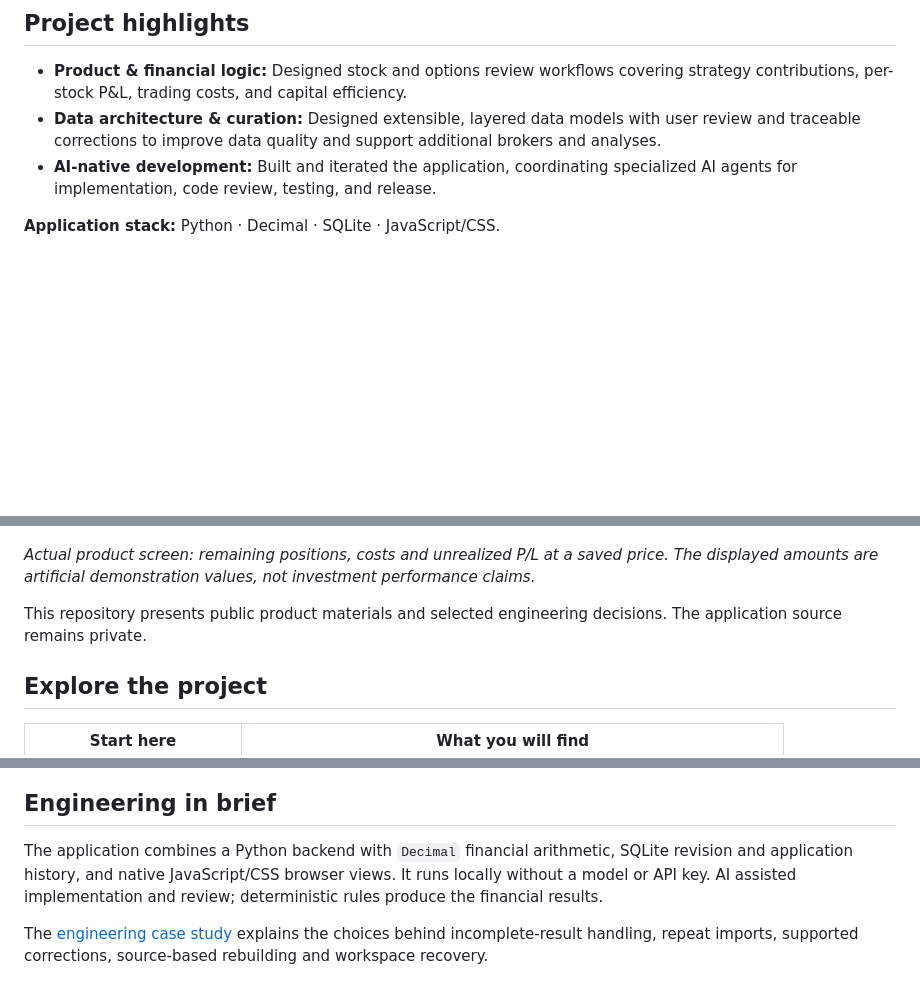
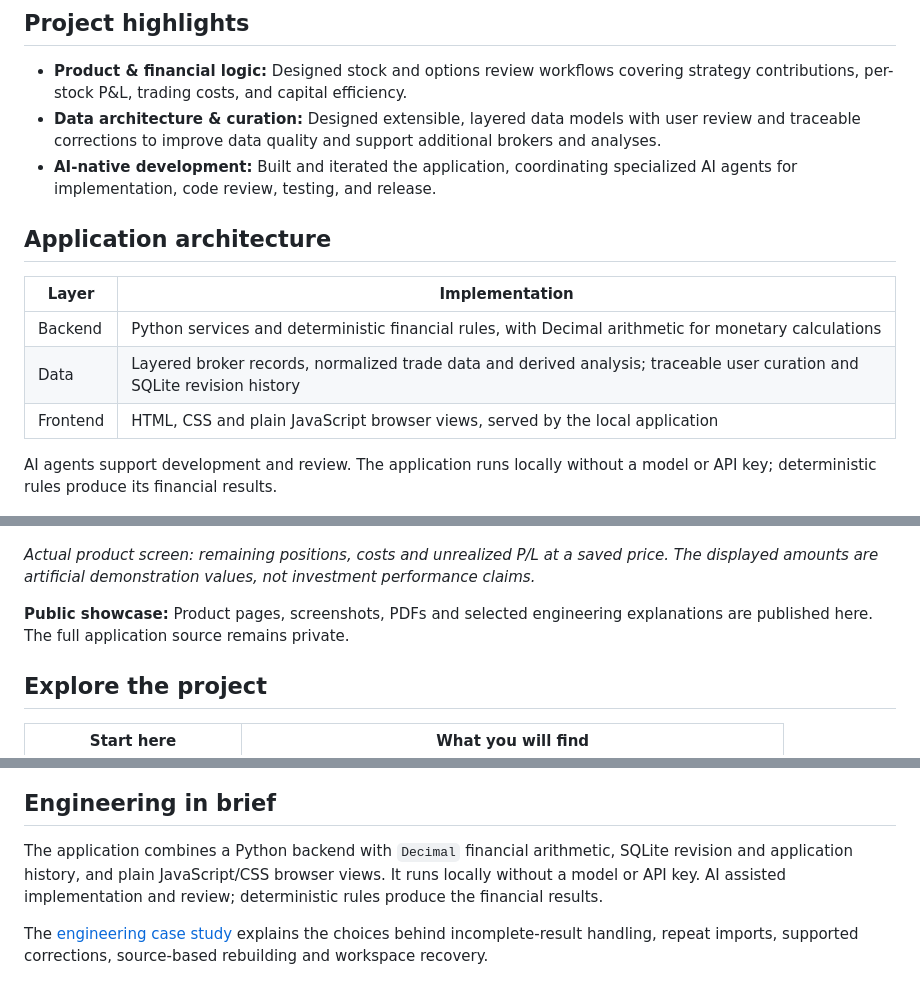
Before and after one commit to TradingAlphaDNA/tad-showcase, a Markdown page: README.md, 3 parts joined by grey strips. Rendered like a GitHub page; blank space fills up the shorter version.

Commit message:
docs: explain application architecture and private source scope

```diff
--- a/README.md
+++ b/README.md
@@ -16,13 +16,21 @@ Pricing and usage terms are not yet announced.
 - **Data architecture & curation:** Designed extensible, layered data models with user review and traceable corrections to improve data quality and support additional brokers and analyses.
 - **AI-native development:** Built and iterated the application, coordinating specialized AI agents for implementation, code review, testing, and release.
 
-**Application stack:** Python · Decimal · SQLite · JavaScript/CSS.
+## Application architecture
+
+| Layer | Implementation |
+| --- | --- |
+| Backend | Python services and deterministic financial rules, with Decimal arithmetic for monetary calculations |
+| Data | Layered broker records, normalized trade data and derived analysis; traceable user curation and SQLite revision history |
+| Frontend | HTML, CSS and plain JavaScript browser views, served by the local application |
+
+AI agents support development and review. The application runs locally without a model or API key; deterministic rules produce its financial results.
 
 ![TAD holdings view with wholly synthetic data](assets/screenshots/tad-product-holdings.jpg)
 
 *Actual product screen: remaining positions, costs and unrealized P/L at a saved price. The displayed amounts are artificial demonstration values, not investment performance claims.*
 
-This repository presents public product materials and selected engineering decisions. The application source remains private.
+**Public showcase:** Product pages, screenshots, PDFs and selected engineering explanations are published here. The full application source remains private.
 
 ## Explore the project
 
@@ -55,7 +63,7 @@ Users can review supported transaction exports from Chase, Moomoo and E*TRADE, i
 
 ## Engineering in brief
 
-The application combines a Python backend with `Decimal` financial arithmetic, SQLite revision and application history, and native JavaScript/CSS browser views. It runs locally without a model or API key. AI assisted implementation and review; deterministic rules produce the financial results.
+The application combines a Python backend with `Decimal` financial arithmetic, SQLite revision and application history, and plain JavaScript/CSS browser views. It runs locally without a model or API key. AI assisted implementation and review; deterministic rules produce the financial results.
 
 The [engineering case study](docs/engineering-case-study.md) explains the choices behind incomplete-result handling, repeat imports, supported corrections, source-based rebuilding and workspace recovery.
 
```
